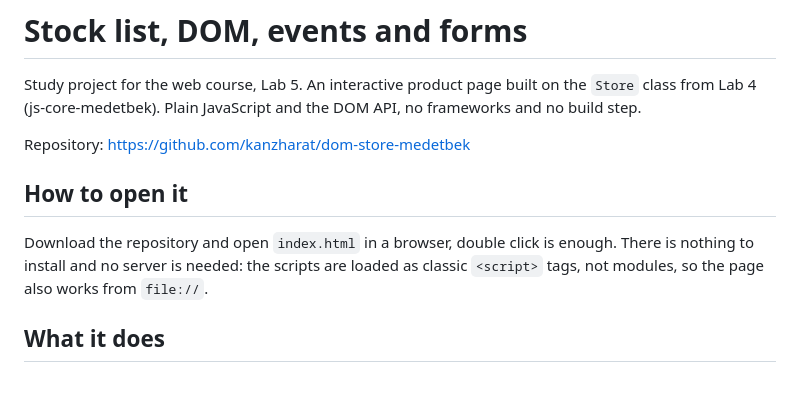
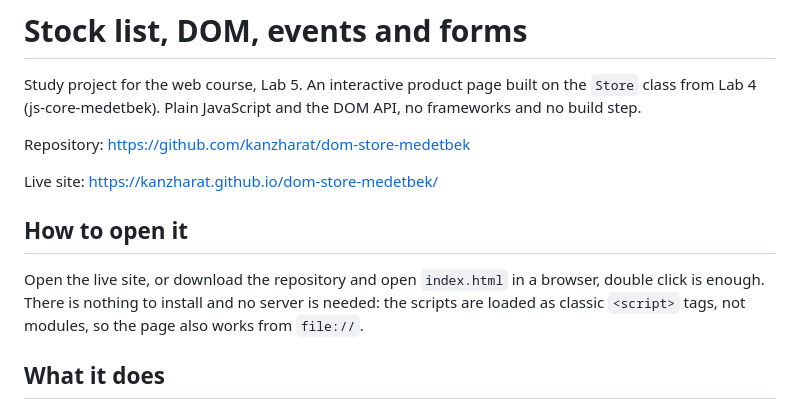
Before and after one commit to kanzharat/dom-store-medetbek, a Markdown page: README.md, the part around the change. GitHub-like rendering; blank space fills up the shorter version.

Commit message:
add live site link to readme

```diff
--- a/README.md
+++ b/README.md
@@ -4,9 +4,11 @@ Study project for the web course, Lab 5. An interactive product page built on th
 
 Repository: https://github.com/kanzharat/dom-store-medetbek
 
+Live site: https://kanzharat.github.io/dom-store-medetbek/
+
 ## How to open it
 
-Download the repository and open `index.html` in a browser, double click is enough. There is nothing to install and no server is needed: the scripts are loaded as classic `<script>` tags, not modules, so the page also works from `file://`.
+Open the live site, or download the repository and open `index.html` in a browser, double click is enough. There is nothing to install and no server is needed: the scripts are loaded as classic `<script>` tags, not modules, so the page also works from `file://`.
 
 ## What it does
 
```
